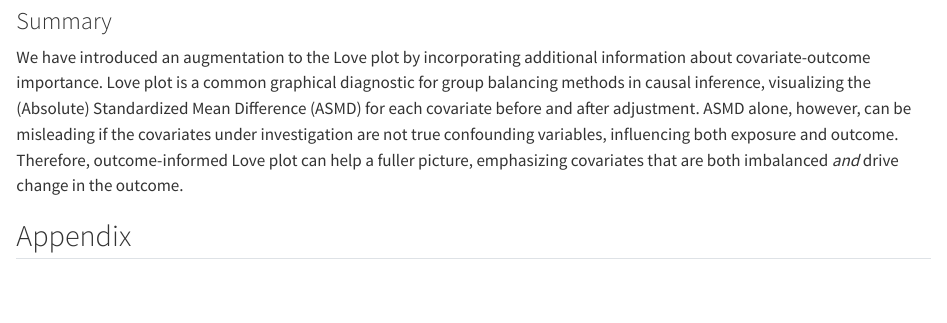
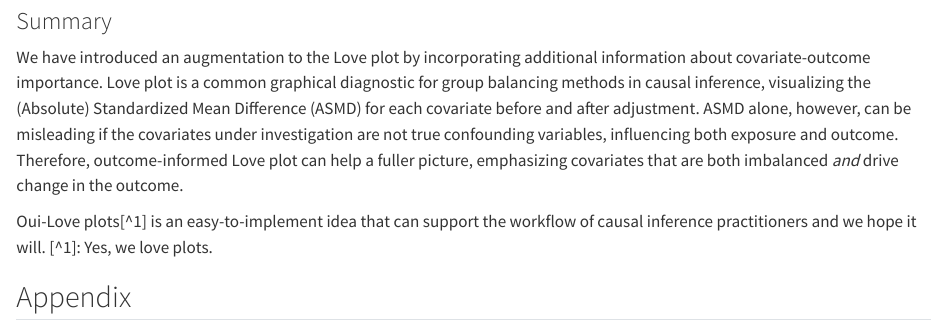
Before and after one commit to namag-ai/oui-plots, a Quarto document (index.qmd): the page in a window 1100 px wide, from 5080 px down. Rendered offline with R 4.5, knitr and Pandoc in place of Quarto, with nearby package versions.

Commit message:
Ending sentence

```diff
--- a/index.qmd
+++ b/index.qmd
@@ -267,6 +267,9 @@ influencing both exposure and outcome.
 Therefore, outcome-informed Love plot can help a fuller picture,
 emphasizing covariates that are both imbalanced *and* drive change in the outcome.
 
+Oui-Love plots[^1] is an easy-to-implement idea that can support the workflow of causal inference practitioners
+and we hope it will.
+[^1]: Yes, we love plots.
 
 ## Appendix {.appendix}
 #### Outcome-informed balance plots
```
